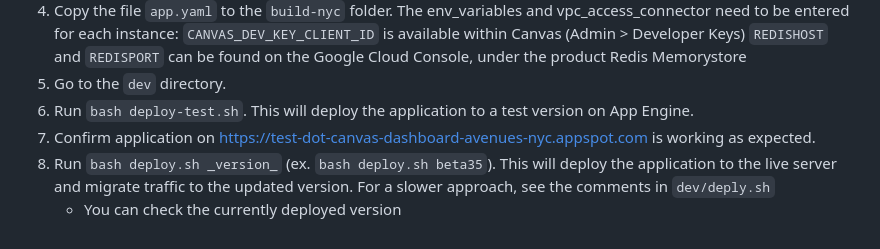
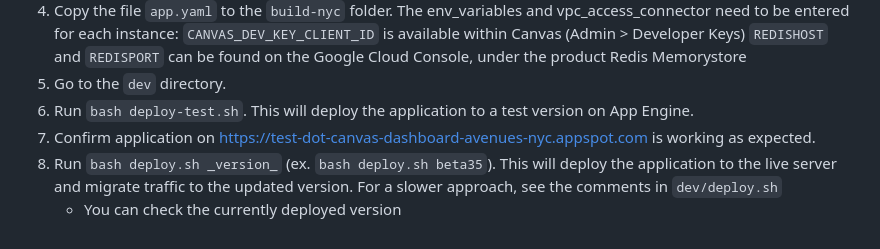
Before and after one commit to dataservices-ny/canvasdashboard-ny, a Markdown page: README.md, the part around the change. Drawn GitHub-style.

Commit message:
Update to deploy instructions

```diff
--- a/README.md
+++ b/README.md
@@ -50,5 +50,5 @@ You will need to have some App Engine stuff set up.  See below.
 3. Go to the `dev` directory.
 4. Run `bash deploy-test.sh`.  This will deploy the application to a test version on App Engine.
 5. Confirm application on https://test-dot-canvas-dashboard-avenues-nyc.appspot.com is working as expected.
-6. Run `bash deploy.sh _version_` (ex. `bash deploy.sh beta35`).  This will deploy the application to the live server and migrate traffic to the updated version.  For a slower approach, see the comments in `dev/deply.sh`
+6. Run `bash deploy.sh _version_` (ex. `bash deploy.sh beta35`).  This will deploy the application to the live server and migrate traffic to the updated version.  For a slower approach, see the comments in `dev/deploy.sh`
     - You can check the currently deployed version
```
